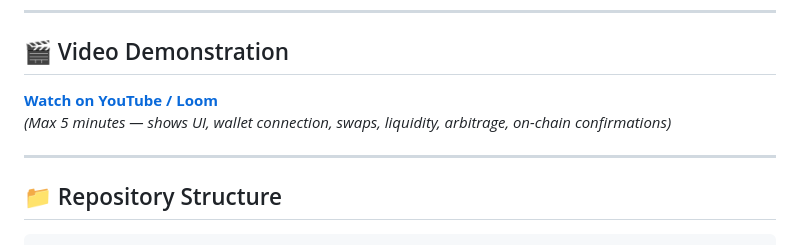
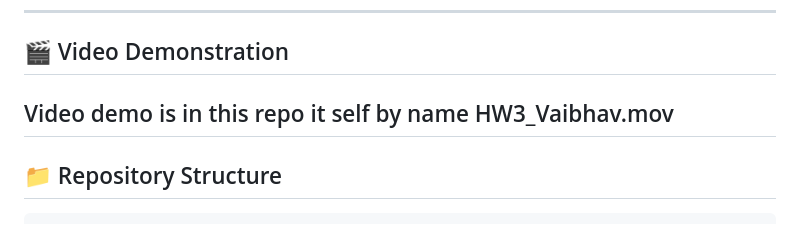
Before and after one commit to vaibhavsvkr/ePGD_HW3, a Markdown page: README.md, the part around the change. GitHub-like rendering.

Commit message:
Update README.md
Updated video details

```diff
--- a/README.md
+++ b/README.md
@@ -44,9 +44,7 @@
 
 ## 🎬 Video Demonstration
 
-**[Watch on YouTube / Loom](https://link-to-your-video)**
-*(Max 5 minutes — shows UI, wallet connection, swaps, liquidity, arbitrage, on-chain confirmations)*
-
+Video demo is in this repo it self by name HW3_Vaibhav.mov
 ---
 
 ## 📁 Repository Structure
```
